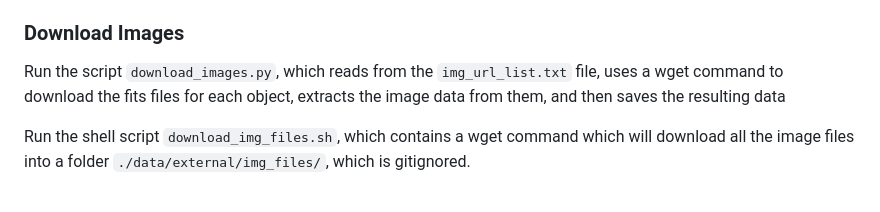
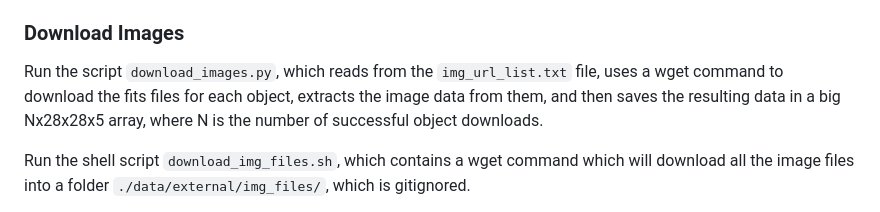
Before and after one commit to xbyrne/glq_mpia, a Markdown page: README.md, the part around the change. GitHub-like rendering.

Commit message:
Changing README?

```diff
--- a/README.md
+++ b/README.md
@@ -45,7 +45,7 @@ Run the program `fetch_urls.py`, which uses the coordinates in `/data/processed/
 If all 5 bands are all there and there are no other problems with an object (e.g. on the boundary between tiles), the URLs are saved in `./data/external/img_url_list.txt`.
 
 ### Download Images
-Run the script `download_images.py`, which reads from the `img_url_list.txt` file, uses a wget command to download the fits files for each object, extracts the image data from them, and then saves the resulting data
+Run the script `download_images.py`, which reads from the `img_url_list.txt` file, uses a wget command to download the fits files for each object, extracts the image data from them, and then saves the resulting data in a big Nx28x28x5 array, where N is the number of successful object downloads.
 
 Run the shell script `download_img_files.sh`, which contains a wget command which will download all the image files into a folder `./data/external/img_files/`, which is gitignored.
 
```
